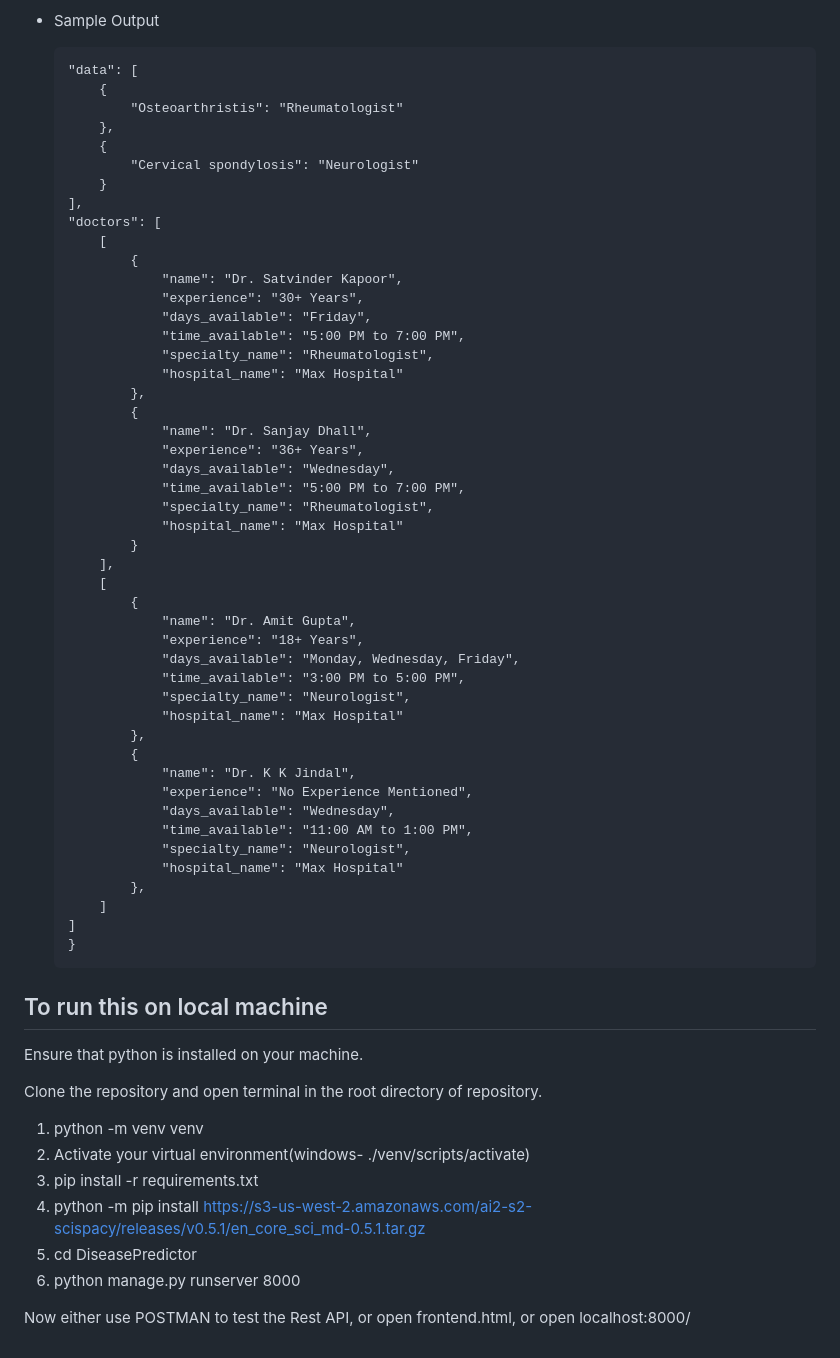
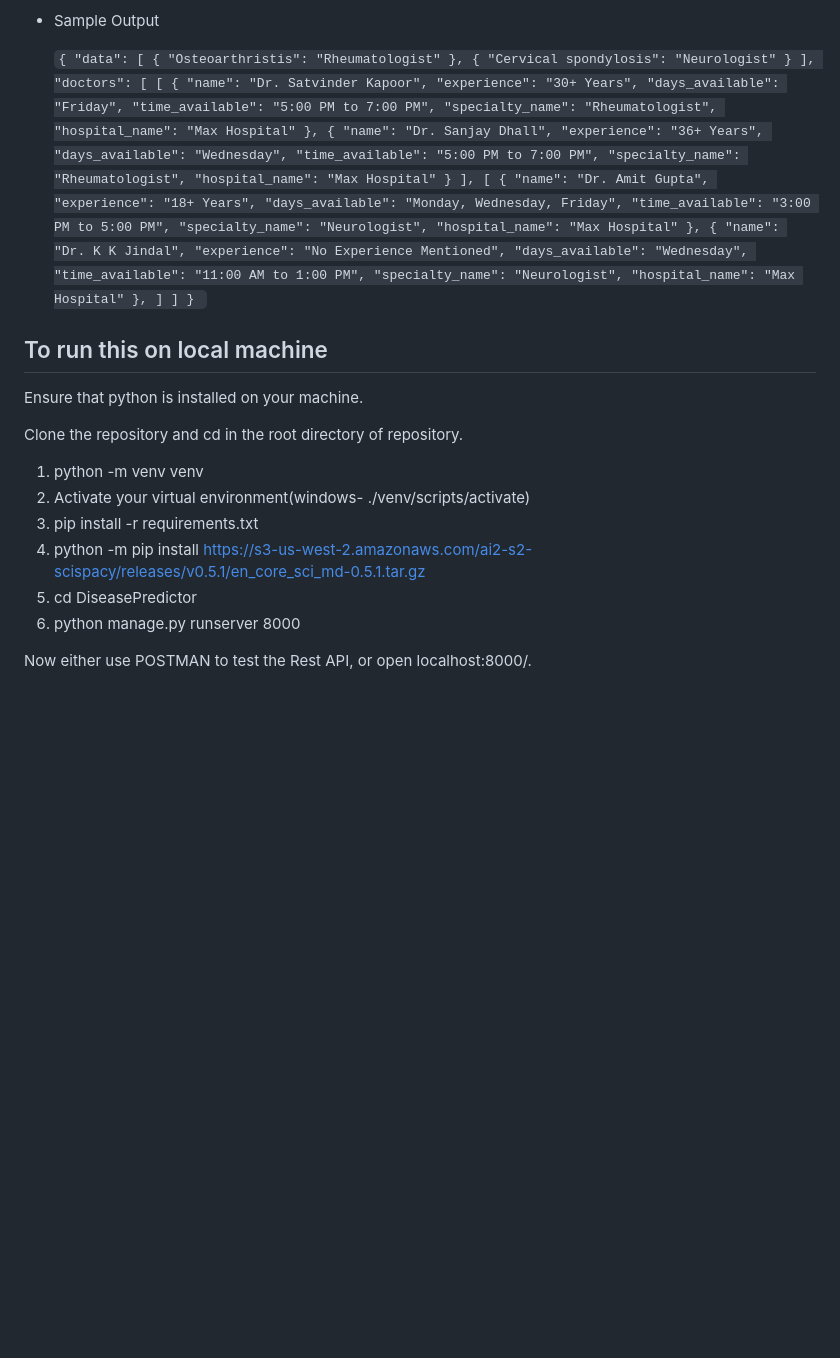
Before and after one commit to maitreyi-yadav/google-girl-hack-2024, a Markdown page: README.md, the part around the change printed below. Drawn GitHub-style; blank space fills up the shorter version.

`````diff
--- a/README.md
+++ b/README.md
@@ -21,6 +43,6 @@ API- Send POST Request to this endpoint
 - Sample Output
 
-  ````{
+  `{
   "data": [
       {
           "Osteoarthristis": "Rheumatologist"
@@ -68,12 +90,12 @@ API- Send POST Request to this endpoint
       ]
   ]
   }
-  ````
+  `
 
 ## To run this on local machine
 Ensure that python is installed on your machine.
 
-Clone the repository and open terminal in the root directory of repository.
+Clone the repository and cd in the root directory of repository.
 
 1. python -m venv venv
 2. Activate your virtual environment(windows- ./venv/scripts/activate)
@@ -82,4 +104,4 @@ Clone the repository and open terminal in the root directory of repository.
 5. cd DiseasePredictor
 6. python manage.py runserver 8000
 
-Now either use POSTMAN to test the Rest API, or open frontend.html, or open localhost:8000/
+Now either use POSTMAN to test the Rest API, or open localhost:8000/.
`````
Also changed, not shown: other parts of README.md (+26 -4 lines), HealthNex_img1.png (added), HealthNex_img2.png (added), 1 other file.
